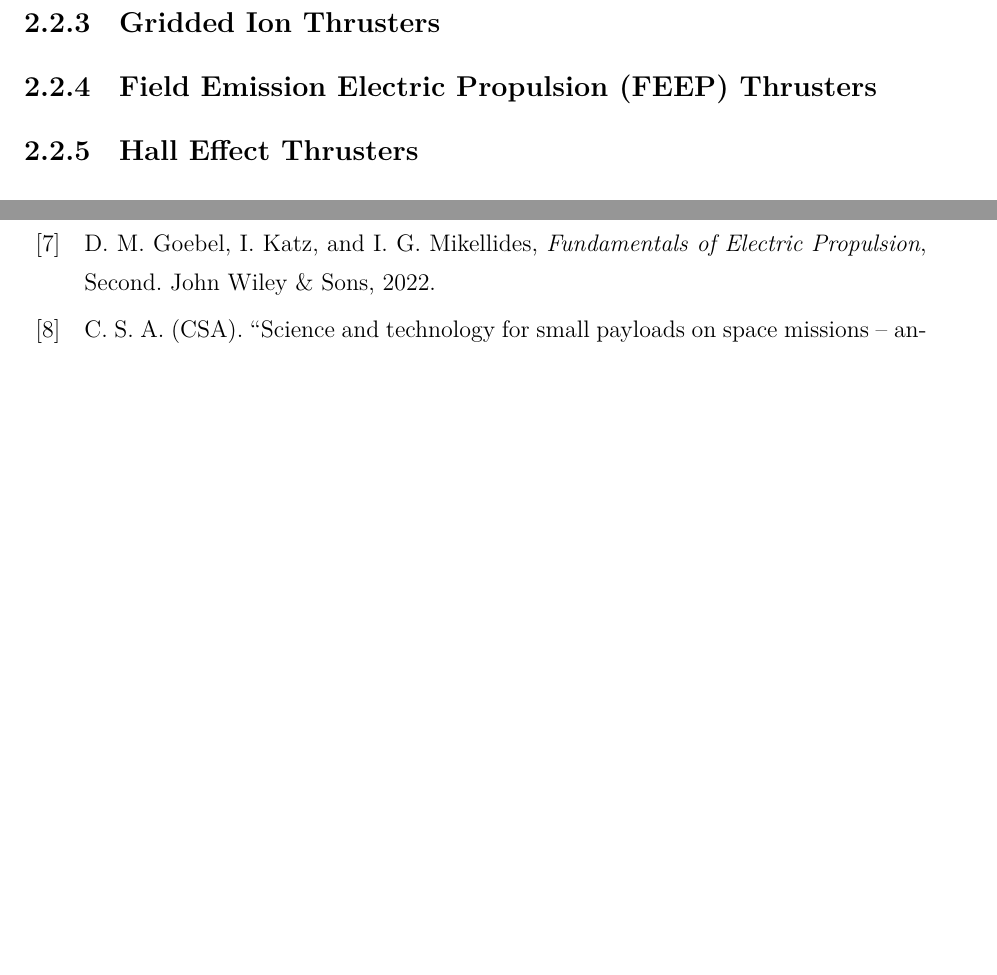
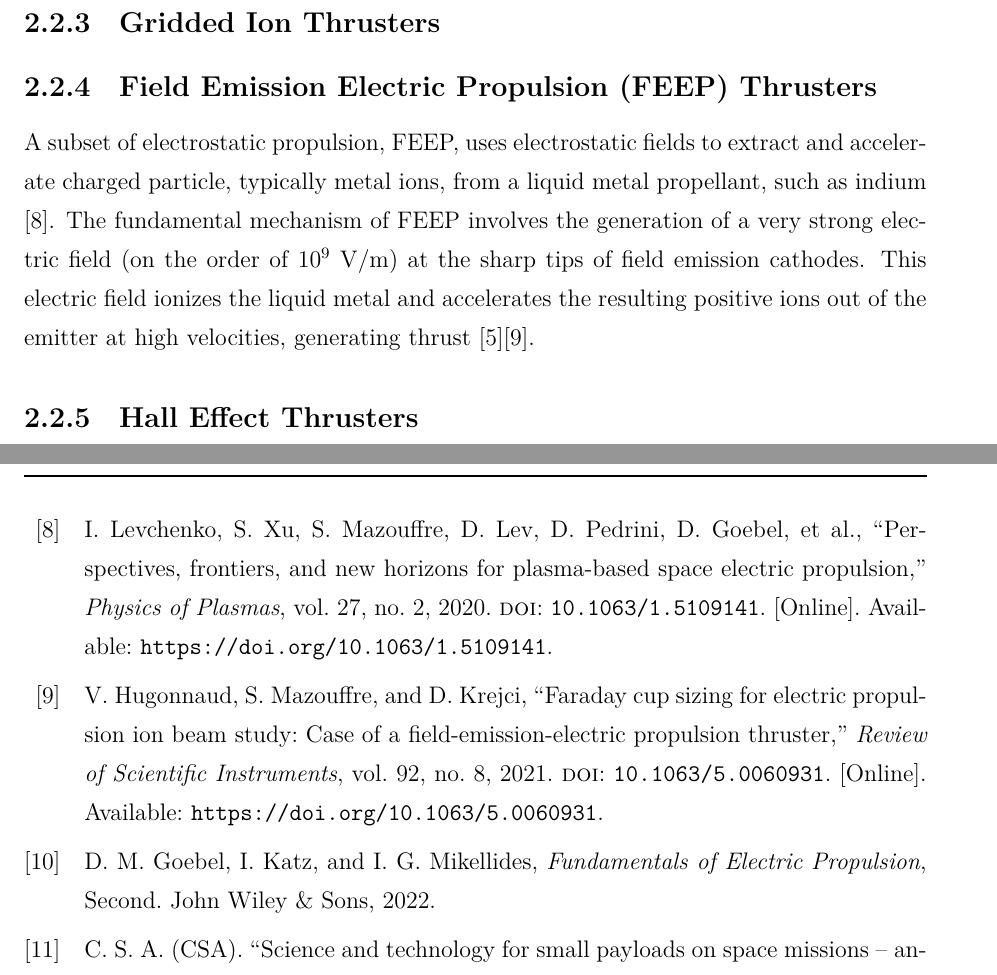
Before and after one commit to AstroPulseAvionics/AstroReport, a LaTeX document (main.tex, which reads References/references.bib, content/EP Method Selection/Electric Propulsion Method Selection.tex): two parts of pages 15 and 42 of 43 before the commit and two parts of pages 15 and 43 of 44 after it, joined at a grey line, cut so that both start at the same text, the shorter picture padded with empty space. Compiled offline with XeLaTeX.

Commit message:
Merge main into gurnoor/propulsion-methods

```diff
--- a/References/references.bib
+++ b/References/references.bib
@@ -137,0 +143 @@
+  number  = {9},
@@ -138,3 +152,23 @@
+  author  = {V. Hugonnaud and S. Mazouffre and D. Krejci},
+  title   = {Faraday cup sizing for electric propulsion ion beam study: case of a field-emission-electric propulsion thruster},
+  journal = {Review of Scientific Instruments},
+  volume  = {92},
+  number  = {8},
+  year    = {2021},
+  doi     = {10.1063/5.0060931},
+  url     = {https://doi.org/10.1063/5.0060931}
+}
+
+@article{feep-plasma-propulsion,
+  author  = {I. Levchenko and S. Xu and S. Mazouffre and D. Lev and D. Pedrini and D. Goebel and others},
+  title   = {Perspectives, frontiers, and new horizons for plasma-based space electric propulsion},
+  journal = {Physics of Plasmas},
+  volume  = {27},
+  number  = {2},
+  year    = {2020},
+  doi     = {10.1063/1.5109141},
+  url     = {https://doi.org/10.1063/1.5109141}
+}
 
 %     EXMPLES OF DIFFERENT ENTRY TYPES
 % @phdthesis{key,
--- a/content/EP Method Selection/Electric Propulsion Method Selection.tex
+++ b/content/EP Method Selection/Electric Propulsion Method Selection.tex
@@ -55,6 +54,8 @@ Assuming that the drag force is the only force acting on the satellite, the requ
 
 \subsection{Field Emission Electric Propulsion (FEEP) Thrusters}
 
+ A subset of electrostatic propulsion, FEEP, uses electrostatic fields to extract and accelerate charged particle, typically metal ions, from a liquid metal propellant, such as indium \cite{feep-plasma-propulsion}. The fundamental mechanism of FEEP involves the generation of a very strong electric field (on the order of $10^9~\mathrm{V/m}$) at the sharp tips of field emission cathodes. This electric field ionizes the liquid metal and accelerates the resulting positive ions out of the emitter at high velocities, generating thrust \cite{feep-general-tip-design}\cite{feep-ion-emitter-study}.
+
 \subsection{Hall Effect Thrusters}
 
 \subsection{Micro Pulsed Plasma Thrusters}
```
Also changed, not shown: main.pdf (added), References/references.bib (13 more changed lines), content/EP Method Selection/Electric Propulsion Method Selection.tex (3 more changed lines), 1 other file.
